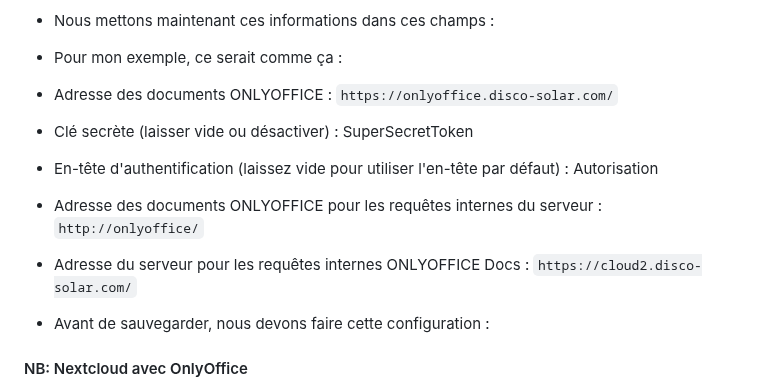
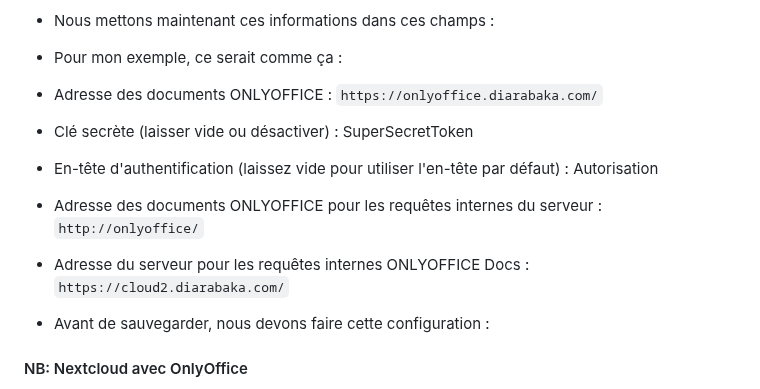
Before and after one commit to thierno953/Sys_Admin_Docker, a Markdown page: nextcloud/OnlyOffice.md, the part around the change. GitHub-like rendering.

Commit message:
Sys Admin

```diff
--- a/nextcloud/OnlyOffice.md
+++ b/nextcloud/OnlyOffice.md
@@ -131,7 +131,7 @@ location ^~ /.well-known {
 
 - Pour mon exemple, ce serait comme ça :
 
-- Adresse des documents ONLYOFFICE : `https://onlyoffice.disco-solar.com/`
+- Adresse des documents ONLYOFFICE : `https://onlyoffice.diarabaka.com/`
 
 - Clé secrète (laisser vide ou désactiver) : SuperSecretToken
 
@@ -139,7 +139,7 @@ location ^~ /.well-known {
 
 - Adresse des documents ONLYOFFICE pour les requêtes internes du serveur : `http://onlyoffice/`
 
-- Adresse du serveur pour les requêtes internes ONLYOFFICE Docs : `https://cloud2.disco-solar.com/`
+- Adresse du serveur pour les requêtes internes ONLYOFFICE Docs : `https://cloud2.diarabaka.com/`
 
 - Avant de sauvegarder, nous devons faire cette configuration :
 
```
